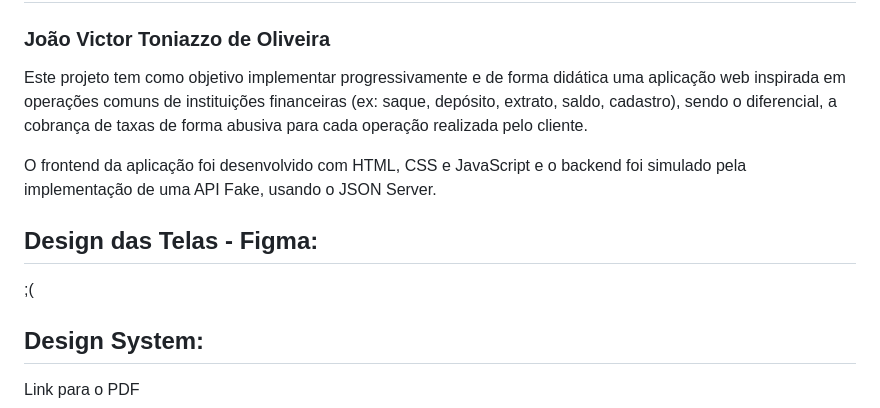
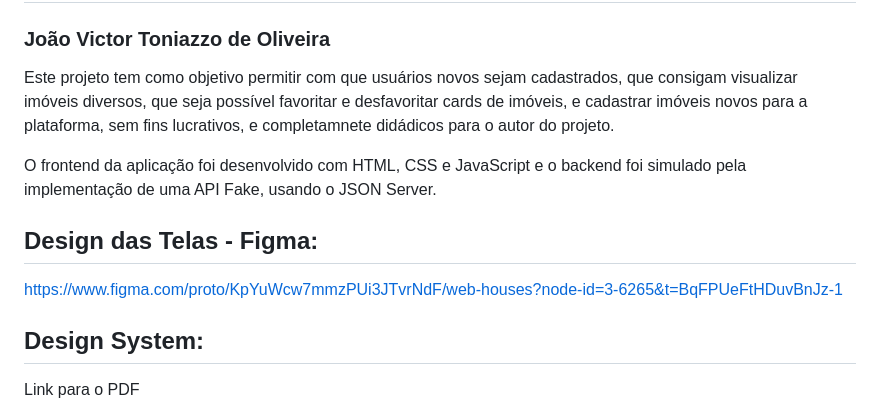
Before and after one commit to ToniCross/web-houses, a Markdown page: README.md, the part around the change. Drawn GitHub-style.

Commit message:
Update README.md
adicionado o link do figma e atualizado a descrição

```diff
--- a/README.md
+++ b/README.md
@@ -1,11 +1,11 @@
 # Web Houses
 ### João Victor Toniazzo de Oliveira
-Este projeto tem como objetivo implementar progressivamente e de forma didática uma aplicação web inspirada em operações comuns de instituições financeiras (ex: saque, depósito, extrato, saldo, cadastro), sendo o diferencial, a cobrança de taxas de forma abusiva para cada operação realizada pelo cliente.
+Este projeto tem como objetivo permitir com que usuários novos sejam cadastrados, que consigam visualizar imóveis diversos, que seja possível favoritar e desfavoritar cards de imóveis, e cadastrar imóveis novos para a plataforma, sem fins lucrativos, e completamnete didádicos para o autor do projeto.
 
 O frontend da aplicação foi desenvolvido com HTML, CSS e JavaScript e o backend foi simulado pela implementação de uma API Fake, usando o JSON Server.
 
 ## Design das Telas - Figma:
-;(
+https://www.figma.com/proto/KpYuWcw7mmzPUi3JTvrNdF/web-houses?node-id=3-6265&t=BqFPUeFtHDuvBnJz-1
 
 ## Design System:
 Link para o PDF
```
